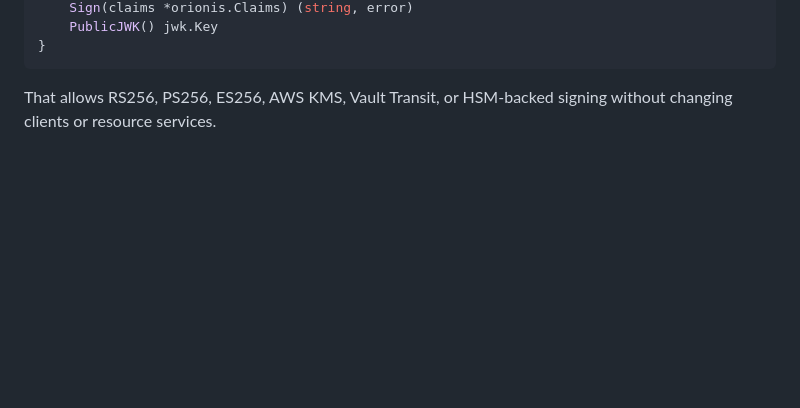
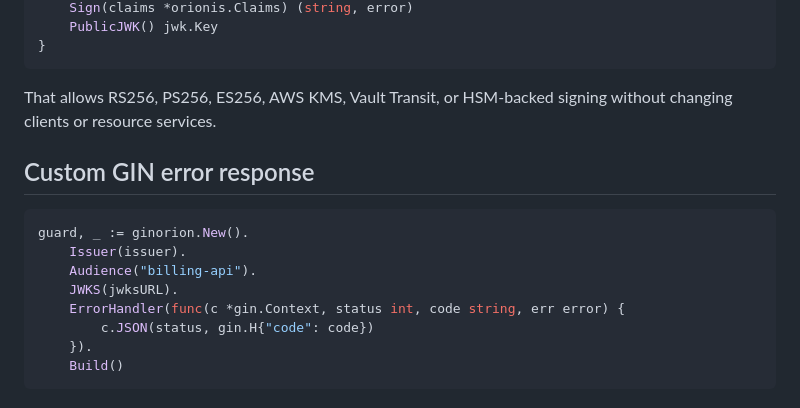
Before and after one commit to stremovskyy/orionis, a Markdown page: README.md, the part around the change. Drawn GitHub-style; blank space fills up the shorter version.

Commit message:
docs: add gin error response extension

````diff
--- a/README.md
+++ b/README.md
@@ -331,3 +331,15 @@ type Signer interface {
 ```
 
 That allows RS256, PS256, ES256, AWS KMS, Vault Transit, or HSM-backed signing without changing clients or resource services.
+## Custom GIN error response
+
+```go
+guard, _ := ginorion.New().
+    Issuer(issuer).
+    Audience("billing-api").
+    JWKS(jwksURL).
+    ErrorHandler(func(c *gin.Context, status int, code string, err error) {
+        c.JSON(status, gin.H{"code": code})
+    }).
+    Build()
+```
````
